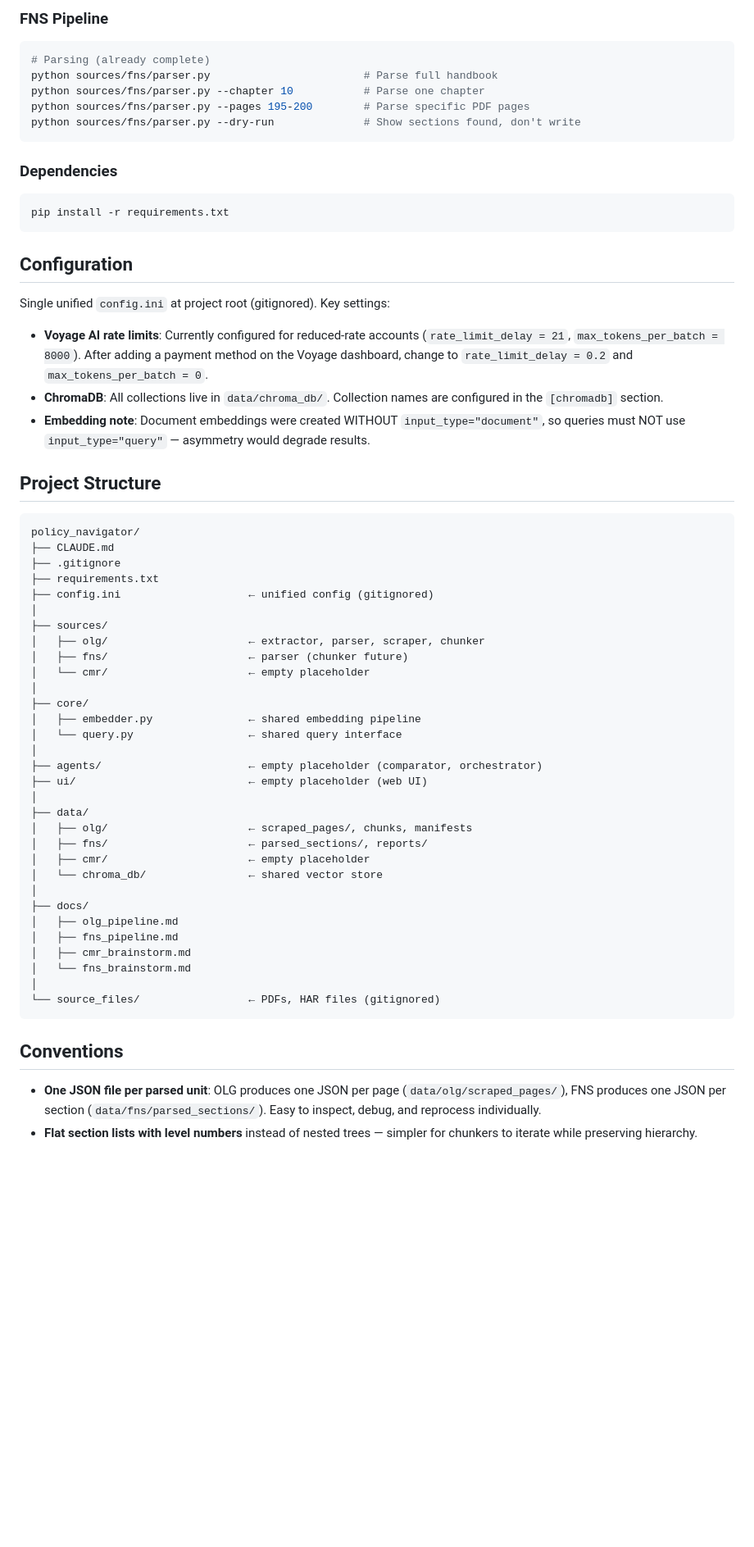
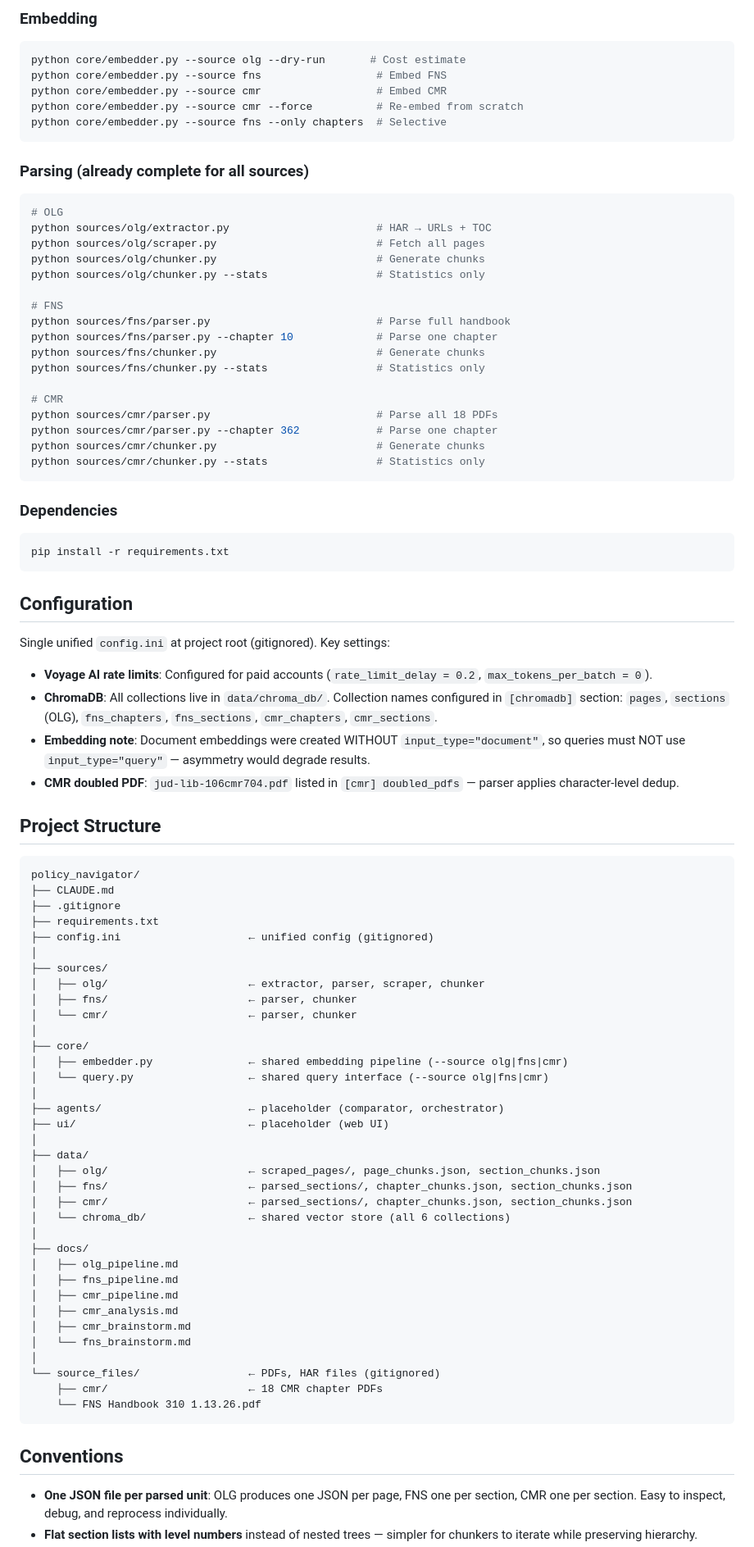
Before and after one commit to klmn800/regulatory-knowledgebase, a Markdown page: CLAUDE.md, the part around one of its changes. Shown at 82% size. Drawn GitHub-style; blank space fills up the shorter version.

````diff
--- a/CLAUDE.md
+++ b/CLAUDE.md
@@ -105,12 +116,33 @@ python core/query.py --list-programs                         # Show available pr
 ```
 
-### FNS Pipeline
+### Embedding
 ```bash
-# Parsing (already complete)
-python sources/fns/parser.py                        # Parse full handbook
-python sources/fns/parser.py --chapter 10           # Parse one chapter
-python sources/fns/parser.py --pages 195-200        # Parse specific PDF pages
-python sources/fns/parser.py --dry-run              # Show sections found, don't write
+python core/embedder.py --source olg --dry-run       # Cost estimate
+python core/embedder.py --source fns                  # Embed FNS
+python core/embedder.py --source cmr                  # Embed CMR
+python core/embedder.py --source cmr --force          # Re-embed from scratch
+python core/embedder.py --source fns --only chapters  # Selective
+```
+
+### Parsing (already complete for all sources)
+```bash
+# OLG
+python sources/olg/extractor.py                       # HAR → URLs + TOC
+python sources/olg/scraper.py                         # Fetch all pages
+python sources/olg/chunker.py                         # Generate chunks
+python sources/olg/chunker.py --stats                 # Statistics only
+
+# FNS
+python sources/fns/parser.py                          # Parse full handbook
+python sources/fns/parser.py --chapter 10             # Parse one chapter
+python sources/fns/chunker.py                         # Generate chunks
+python sources/fns/chunker.py --stats                 # Statistics only
+
+# CMR
+python sources/cmr/parser.py                          # Parse all 18 PDFs
+python sources/cmr/parser.py --chapter 362            # Parse one chapter
+python sources/cmr/chunker.py                         # Generate chunks
+python sources/cmr/chunker.py --stats                 # Statistics only
 ```
 
 ### Dependencies
@@ -122,9 +154,10 @@ pip install -r requirements.txt
 
 Single unified `config.ini` at project root (gitignored). Key settings:
 
-- **Voyage AI rate limits**: Currently configured for reduced-rate accounts (`rate_limit_delay = 21`, `max_tokens_per_batch = 8000`). After adding a payment method on the Voyage dashboard, change to `rate_limit_delay = 0.2` and `max_tokens_per_batch = 0`.
-- **ChromaDB**: All collections live in `data/chroma_db/`. Collection names are configured in the `[chromadb]` section.
+- **Voyage AI rate limits**: Configured for paid accounts (`rate_limit_delay = 0.2`, `max_tokens_per_batch = 0`).
+- **ChromaDB**: All collections live in `data/chroma_db/`. Collection names configured in `[chromadb]` section: `pages`, `sections` (OLG), `fns_chapters`, `fns_sections`, `cmr_chapters`, `cmr_sections`.
 - **Embedding note**: Document embeddings were created WITHOUT `input_type="document"`, so queries must NOT use `input_type="query"` — asymmetry would degrade results.
+- **CMR doubled PDF**: `jud-lib-106cmr704.pdf` listed in `[cmr] doubled_pdfs` — parser applies character-level dedup.
 
 ## Project Structure
 
@@ -137,32 +170,36 @@ policy_navigator/
 │
 ├── sources/
 │   ├── olg/                      ← extractor, parser, scraper, chunker
-│   ├── fns/                      ← parser (chunker future)
-│   └── cmr/                      ← empty placeholder
+│   ├── fns/                      ← parser, chunker
+│   └── cmr/                      ← parser, chunker
 │
 ├── core/
-│   ├── embedder.py               ← shared embedding pipeline
-│   └── query.py                  ← shared query interface
+│   ├── embedder.py               ← shared embedding pipeline (--source olg|fns|cmr)
+│   └── query.py                  ← shared query interface (--source olg|fns|cmr)
 │
-├── agents/                       ← empty placeholder (comparator, orchestrator)
-├── ui/                           ← empty placeholder (web UI)
+├── agents/                       ← placeholder (comparator, orchestrator)
+├── ui/                           ← placeholder (web UI)
 │
 ├── data/
-│   ├── olg/                      ← scraped_pages/, chunks, manifests
-│   ├── fns/                      ← parsed_sections/, reports/
-│   ├── cmr/                      ← empty placeholder
-│   └── chroma_db/                ← shared vector store
+│   ├── olg/                      ← scraped_pages/, page_chunks.json, section_chunks.json
+│   ├── fns/                      ← parsed_sections/, chapter_chunks.json, section_chunks.json
+│   ├── cmr/                      ← parsed_sections/, chapter_chunks.json, section_chunks.json
+│   └── chroma_db/                ← shared vector store (all 6 collections)
 │
 ├── docs/
 │   ├── olg_pipeline.md
 │   ├── fns_pipeline.md
+│   ├── cmr_pipeline.md
+│   ├── cmr_analysis.md
 │   ├── cmr_brainstorm.md
 │   └── fns_brainstorm.md
 │
 └── source_files/                 ← PDFs, HAR files (gitignored)
+    ├── cmr/                      ← 18 CMR chapter PDFs
+    └── FNS Handbook 310 1.13.26.pdf
 ```
 
 ## Conventions
 
-- **One JSON file per parsed unit**: OLG produces one JSON per page (`data/olg/scraped_pages/`), FNS produces one JSON per section (`data/fns/parsed_sections/`). Easy to inspect, debug, and reprocess individually.
+- **One JSON file per parsed unit**: OLG produces one JSON per page, FNS one per section, CMR one per section. Easy to inspect, debug, and reprocess individually.
 - **Flat section lists with level numbers** instead of nested trees — simpler for chunkers to iterate while preserving hierarchy.
````
Also changed, not shown: other parts of CLAUDE.md (+64 -49 lines), docs/cmr_pipeline.md (added, +163 -0 lines), docs/fns_pipeline.md (+41 -43 lines).
